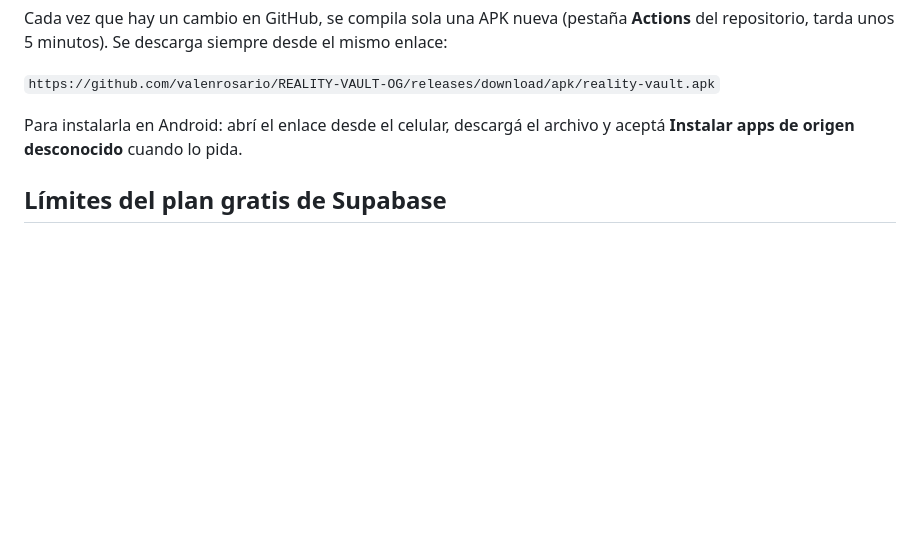
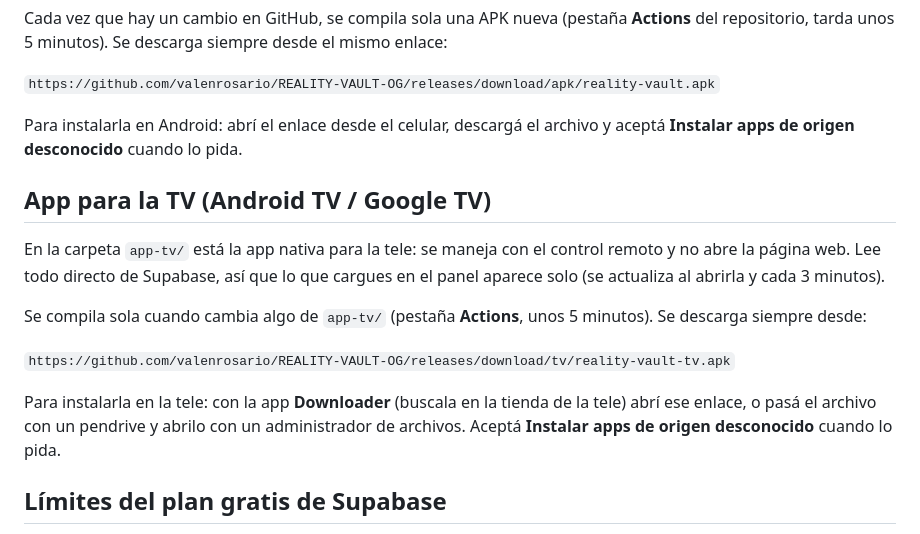
Before and after one commit to valenrosario/REALITY-VAULT-OG, a Markdown page: README.md, the part around the change. Drawn GitHub-style; blank space fills up the shorter version.

Commit message:
README: app para la TV
Co-Authored-By: Claude Opus 5.5 <noreply@anthropic.com>
Claude-Session: https://claude.ai/code/session_01HDW7tbYxbLbtJiKYs2RBwv

```diff
--- a/README.md
+++ b/README.md
@@ -101,6 +101,16 @@ Cada vez que hay un cambio en GitHub, se compila sola una APK nueva (pestaña **
 
 Para instalarla en Android: abrí el enlace desde el celular, descargá el archivo y aceptá **Instalar apps de origen desconocido** cuando lo pida.
 
+## App para la TV (Android TV / Google TV)
+
+En la carpeta `app-tv/` está la app nativa para la tele: se maneja con el control remoto y no abre la página web. Lee todo directo de Supabase, así que lo que cargues en el panel aparece solo (se actualiza al abrirla y cada 3 minutos).
+
+Se compila sola cuando cambia algo de `app-tv/` (pestaña **Actions**, unos 5 minutos). Se descarga siempre desde:
+
+`https://github.com/valenrosario/REALITY-VAULT-OG/releases/download/tv/reality-vault-tv.apk`
+
+Para instalarla en la tele: con la app **Downloader** (buscala en la tienda de la tele) abrí ese enlace, o pasá el archivo con un pendrive y abrilo con un administrador de archivos. Aceptá **Instalar apps de origen desconocido** cuando lo pida.
+
 ## Límites del plan gratis de Supabase
 
 - 500 MB de base de datos y 1 GB de imágenes: alcanza para cientos de títulos.
```
